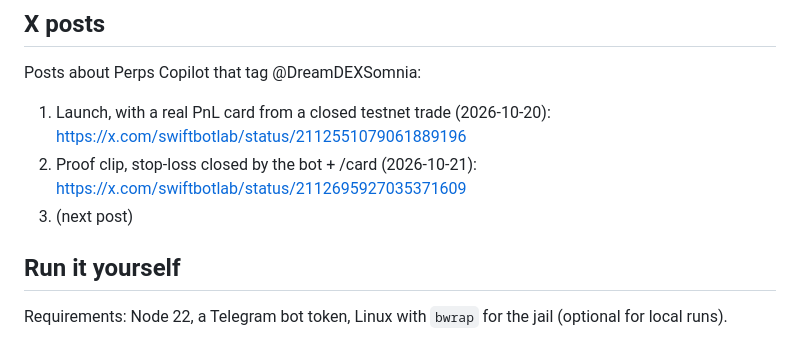
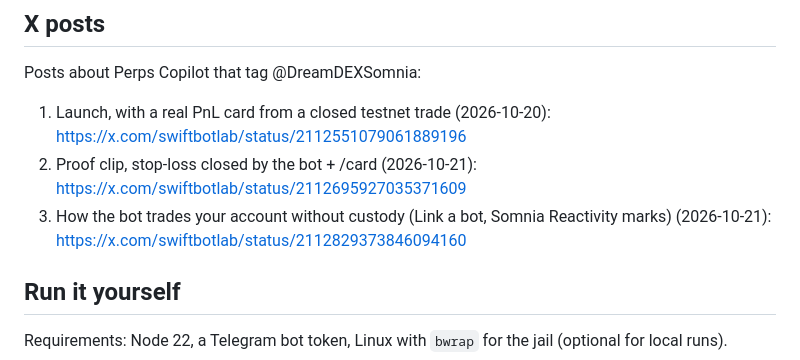
Before and after one commit to swiftbotlab/dreamdex-perps-copilot, a Markdown page: README.md, the part around the change. Rendered like a GitHub page.

Commit message:
README: link the third X post

```diff
--- a/README.md
+++ b/README.md
@@ -93,7 +93,7 @@ Posts about Perps Copilot that tag @DreamDEXSomnia:
 
 1. Launch, with a real PnL card from a closed testnet trade (2026-10-20): https://x.com/swiftbotlab/status/2112551079061889196
 2. Proof clip, stop-loss closed by the bot + /card (2026-10-21): https://x.com/swiftbotlab/status/2112695927035371609
-3. (next post)
+3. How the bot trades your account without custody (Link a bot, Somnia Reactivity marks) (2026-10-21): https://x.com/swiftbotlab/status/2112829373846094160
 
 ## Run it yourself
 
```
